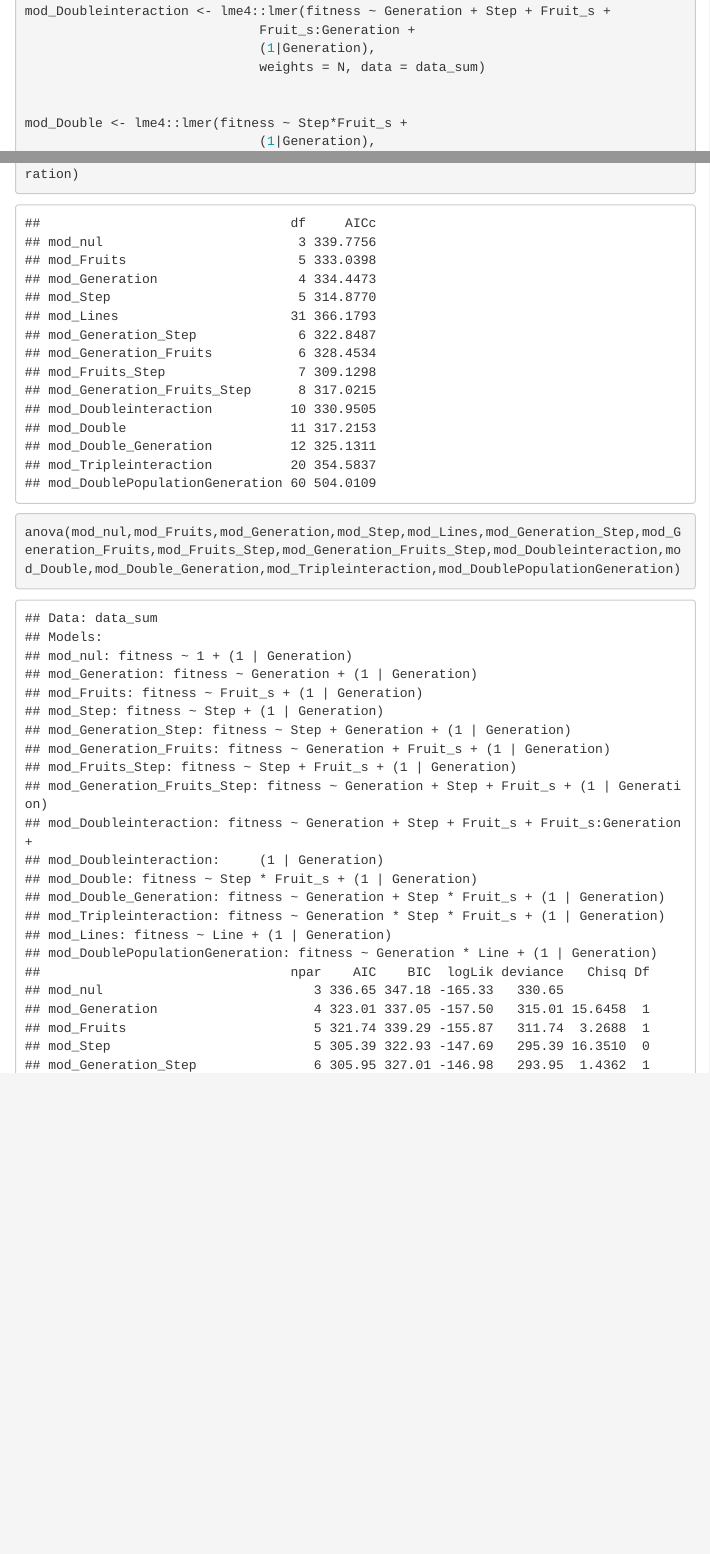
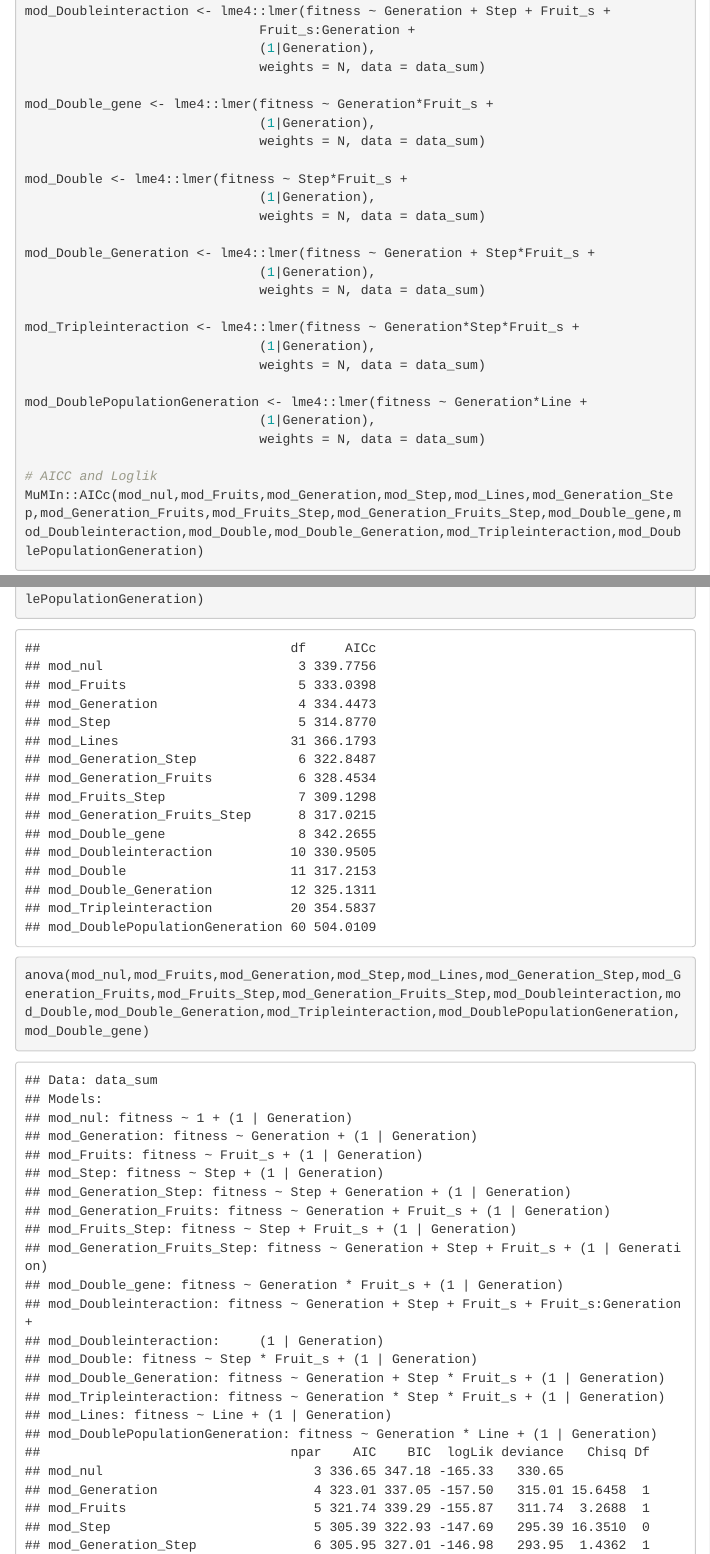
Before and after one commit to nrode/AnalysisEvolExp2020, an R Markdown document (reports/analysis_main_text.Rmd): the page in a window 1100 px wide, from 2830 px down, and a second part further down, joined at a grey line. The pictures show the output file reports/analysis_main_text.html that the author committed with the source, opened offline; menus at the side of the page are left out.

Commit message:
:fairy: add model generation*fruits

```diff
--- a/reports/analysis_main_text.Rmd
+++ b/reports/analysis_main_text.Rmd
@@ -94,6 +94,9 @@ mod_Doubleinteraction <- lme4::lmer(fitness ~ Generation + Step + Fruit_s +
                               (1|Generation),
                               weights = N, data = data_sum)
 
+mod_Double_gene <- lme4::lmer(fitness ~ Generation*Fruit_s +
+                              (1|Generation),
+                              weights = N, data = data_sum)
 
 mod_Double <- lme4::lmer(fitness ~ Step*Fruit_s +
                               (1|Generation),
@@ -112,9 +115,9 @@ mod_DoublePopulationGeneration <- lme4::lmer(fitness ~ Generation*Line +
                               weights = N, data = data_sum)
 
 # AICC and Loglik
-MuMIn::AICc(mod_nul,mod_Fruits,mod_Generation,mod_Step,mod_Lines,mod_Generation_Step,mod_Generation_Fruits,mod_Fruits_Step,mod_Generation_Fruits_Step,mod_Doubleinteraction,mod_Double,mod_Double_Generation,mod_Tripleinteraction,mod_DoublePopulationGeneration)
+MuMIn::AICc(mod_nul,mod_Fruits,mod_Generation,mod_Step,mod_Lines,mod_Generation_Step,mod_Generation_Fruits,mod_Fruits_Step,mod_Generation_Fruits_Step,mod_Double_gene,mod_Doubleinteraction,mod_Double,mod_Double_Generation,mod_Tripleinteraction,mod_DoublePopulationGeneration)
 
-anova(mod_nul,mod_Fruits,mod_Generation,mod_Step,mod_Lines,mod_Generation_Step,mod_Generation_Fruits,mod_Fruits_Step,mod_Generation_Fruits_Step,mod_Doubleinteraction,mod_Double,mod_Double_Generation,mod_Tripleinteraction,mod_DoublePopulationGeneration)
+anova(mod_nul,mod_Fruits,mod_Generation,mod_Step,mod_Lines,mod_Generation_Step,mod_Generation_Fruits,mod_Fruits_Step,mod_Generation_Fruits_Step,mod_Doubleinteraction,mod_Double,mod_Double_Generation,mod_Tripleinteraction,mod_DoublePopulationGeneration,mod_Double_gene)
 
 summary(mod_Fruits_Step)
 
```
Also changed, not shown: reports/analysis_main_text.html.
